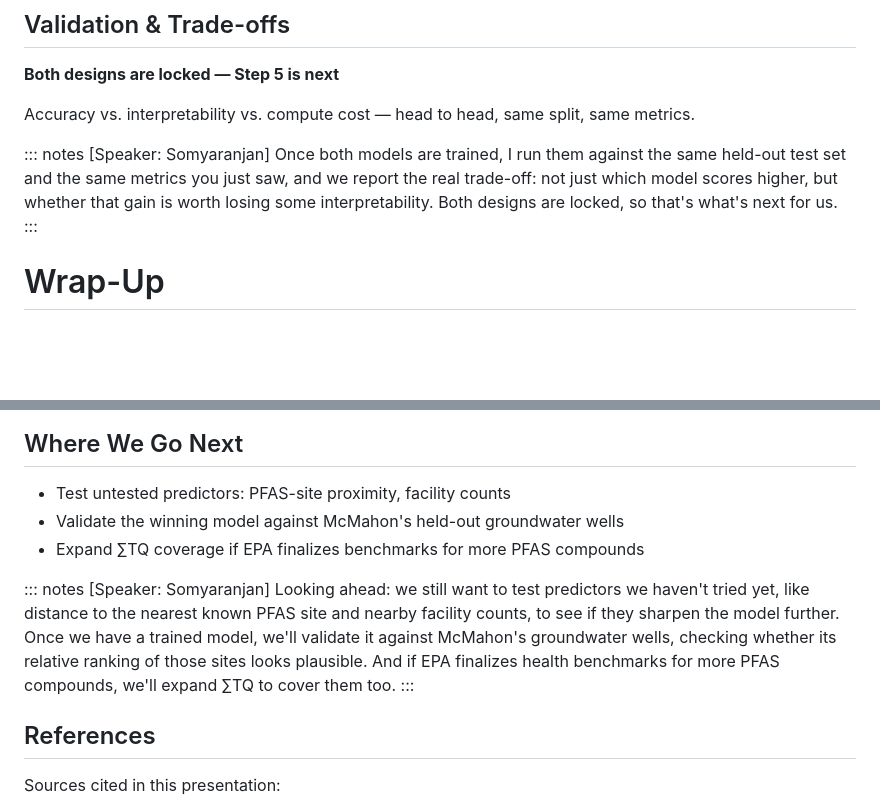
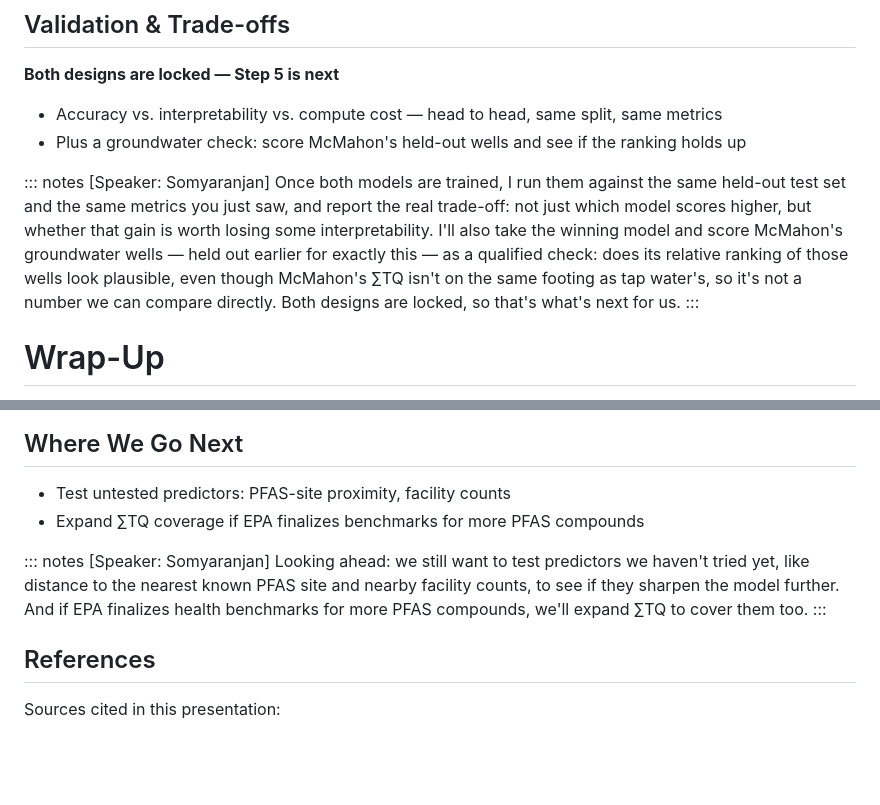
Before and after one commit to egsy-intell/team-project, a Markdown page: preso/checkpoint2_deck.md, 2 parts joined by grey strips. Drawn GitHub-style; blank space fills up the shorter version.

Commit message:
Move McMahon validation check onto the Validation & Trade-offs slide
The groundwater sanity check (score McMahon's held-out wells with the
winning model and see if its relative ranking holds up) belongs on the
slide that's actually about validation methodology, not buried in the
forward-looking "Where We Go Next" list. Moves it there and drops the
now-duplicate bullet from "Where We Go Next".

Co-Authored-By: Claude Sonnet 5 <noreply@anthropic.com>

```diff
--- a/preso/checkpoint2_deck.md
+++ b/preso/checkpoint2_deck.md
@@ -194,10 +194,11 @@ Random forest classifier with balanced class weighting, capturing non-linear lan
 
 **Both designs are locked — Step 5 is next**
 
-Accuracy vs. interpretability vs. compute cost — head to head, same split, same metrics.
+- Accuracy vs. interpretability vs. compute cost — head to head, same split, same metrics
+- Plus a groundwater check: score McMahon's held-out wells and see if the ranking holds up
 
 ::: notes
-[Speaker: Somyaranjan] Once both models are trained, I run them against the same held-out test set and the same metrics you just saw, and we report the real trade-off: not just which model scores higher, but whether that gain is worth losing some interpretability. Both designs are locked, so that's what's next for us.
+[Speaker: Somyaranjan] Once both models are trained, I run them against the same held-out test set and the same metrics you just saw, and report the real trade-off: not just which model scores higher, but whether that gain is worth losing some interpretability. I'll also take the winning model and score McMahon's groundwater wells — held out earlier for exactly this — as a qualified check: does its relative ranking of those wells look plausible, even though McMahon's ∑TQ isn't on the same footing as tap water's, so it's not a number we can compare directly. Both designs are locked, so that's what's next for us.
 :::
 
 # Wrap-Up
@@ -224,11 +225,10 @@ Accuracy vs. interpretability vs. compute cost — head to head, same split, sam
 ## Where We Go Next
 
 - Test untested predictors: PFAS-site proximity, facility counts
-- Validate the winning model against McMahon's held-out groundwater wells
 - Expand ∑TQ coverage if EPA finalizes benchmarks for more PFAS compounds
 
 ::: notes
-[Speaker: Somyaranjan] Looking ahead: we still want to test predictors we haven't tried yet, like distance to the nearest known PFAS site and nearby facility counts, to see if they sharpen the model further. Once we have a trained model, we'll validate it against McMahon's groundwater wells, checking whether its relative ranking of those sites looks plausible. And if EPA finalizes health benchmarks for more PFAS compounds, we'll expand ∑TQ to cover them too.
+[Speaker: Somyaranjan] Looking ahead: we still want to test predictors we haven't tried yet, like distance to the nearest known PFAS site and nearby facility counts, to see if they sharpen the model further. And if EPA finalizes health benchmarks for more PFAS compounds, we'll expand ∑TQ to cover them too.
 :::
 
 ## References
```
